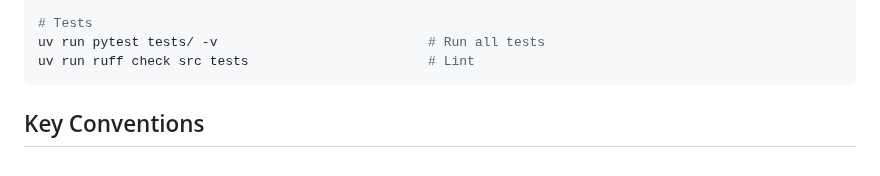
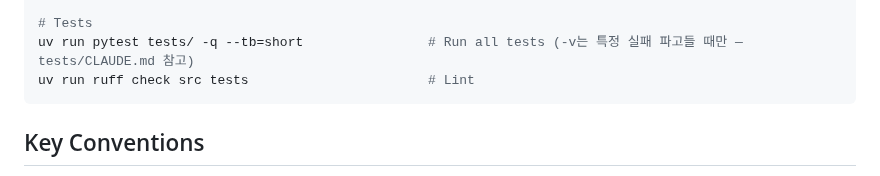
Before and after one commit to james20140802/argos, a Markdown page: CLAUDE.md, the part around the change. GitHub-like rendering.

Commit message:
📝 docs(tests): codify test-run rules in tests/CLAUDE.md, default pytest to quiet
릴리즈 CI(DB 없음) self-skip 규칙과 FORCE_COLOR 거짓 실패 대응을
메모리가 아닌 레포 문서로 승격. 전체 실행 기본 옵션을 -q --tb=short로 변경.

Co-Authored-By: Claude Fable 5 <noreply@anthropic.com>

````diff
--- a/CLAUDE.md
+++ b/CLAUDE.md
@@ -90,7 +90,7 @@ uv run argos schedule uninstall                   # Bootout both plists (idempot
 # Times configured via:  briefing.time, briefing.weekdays, run.time
 
 # Tests
-uv run pytest tests/ -v                           # Run all tests
+uv run pytest tests/ -q --tb=short                # Run all tests (-v는 특정 실패 파고들 때만 — tests/CLAUDE.md 참고)
 uv run ruff check src tests                       # Lint
 ```
 
````
Also changed, not shown: 1 other file.
